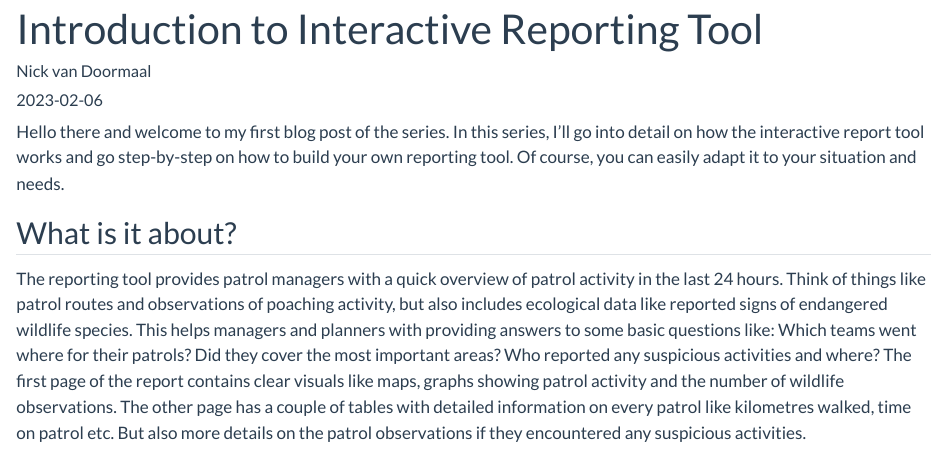
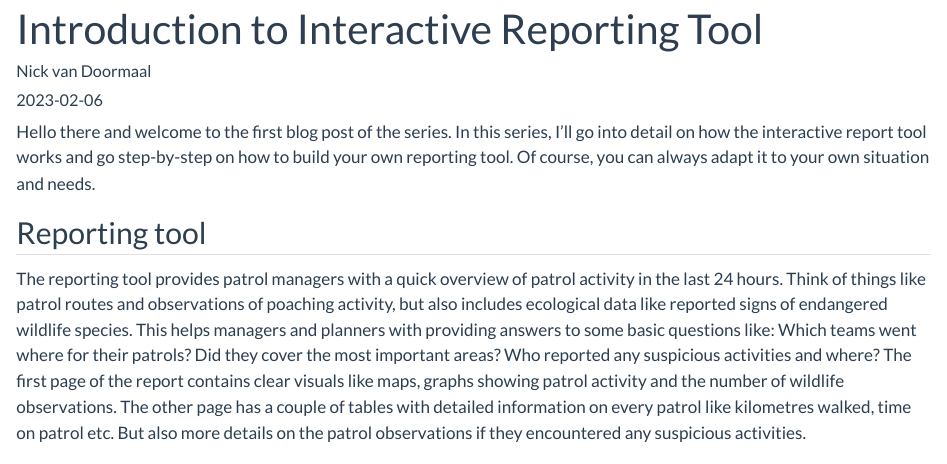
Before and after one commit to nvdoormaal/daikoro-blog, a Quarto document (posts/welcome/index.qmd): the page in a window 1100 px wide, from its top. Rendered offline with R 4.5, knitr and Pandoc in place of Quarto, with nearby package versions.

Commit message:
minor textual changes

```diff
--- a/posts/welcome/index.qmd
+++ b/posts/welcome/index.qmd
@@ -5,9 +5,9 @@ date: "2023-02-06"
 categories: [introduction,interactive, reporting, learning, wildlife, South Africa, poaching, patrol]
 ---
 
-Hello there and welcome to my first blog post of the series. In this series, I'll go into detail on how the interactive report tool works and go step-by-step on how to build your own reporting tool. Of course, you can easily adapt it to your situation and needs.
+Hello there and welcome to the first blog post of the series. In this series, I'll go into detail on how the interactive report tool works and go step-by-step on how to build your own reporting tool. Of course, you can always adapt it to your own situation and needs.
 
-## What is it about?
+## Reporting tool
 
 The reporting tool provides patrol managers with a quick overview of patrol activity in the last 24 hours. Think of things like patrol routes and observations of poaching activity, but also includes ecological data like reported signs of endangered wildlife species. This helps managers and planners with providing answers to some basic questions like: Which teams went where for their patrols? Did they cover the most important areas? Who reported any suspicious activities and where? The first page of the report contains clear visuals like maps, graphs showing patrol activity and the number of wildlife observations. The other page has a couple of tables with detailed information on every patrol like kilometres walked, time on patrol etc. But also more details on the patrol observations if they encountered any suspicious activities.
 
```
